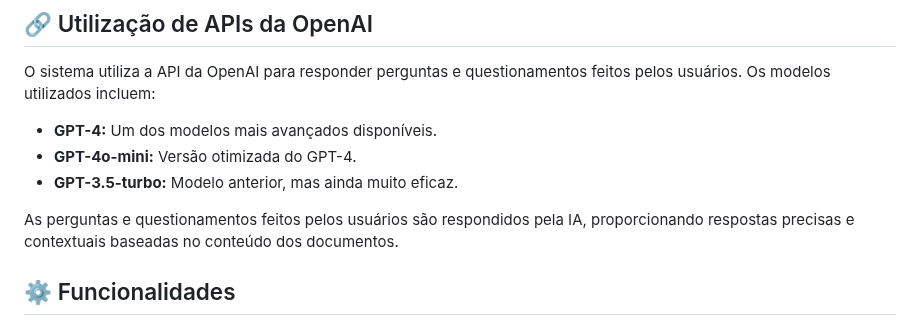
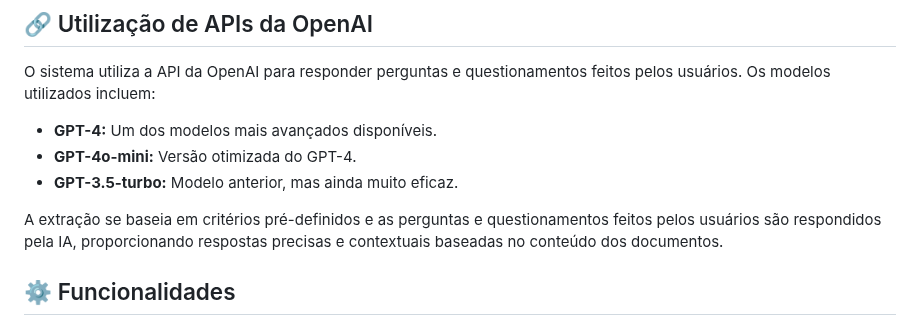
Before and after one commit to LeviLucena/HeloDocs, a Markdown page: README.md, the part around the change. GitHub-like rendering.

```diff
--- a/README.md
+++ b/README.md
@@ -55,7 +55,7 @@ O sistema utiliza a API da OpenAI para responder perguntas e questionamentos fei
 - **GPT-4o-mini:** Versão otimizada do GPT-4.
 - **GPT-3.5-turbo:** Modelo anterior, mas ainda muito eficaz.
 
-As perguntas e questionamentos feitos pelos usuários são respondidos pela IA, proporcionando respostas precisas e contextuais baseadas no conteúdo dos documentos.
+A extração se baseia em critérios pré-definidos e as perguntas e questionamentos feitos pelos usuários são respondidos pela IA, proporcionando respostas precisas e contextuais baseadas no conteúdo dos documentos.
 
 ## ⚙️ Funcionalidades
 
```
